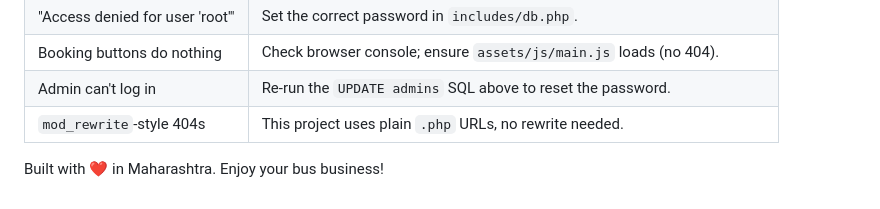
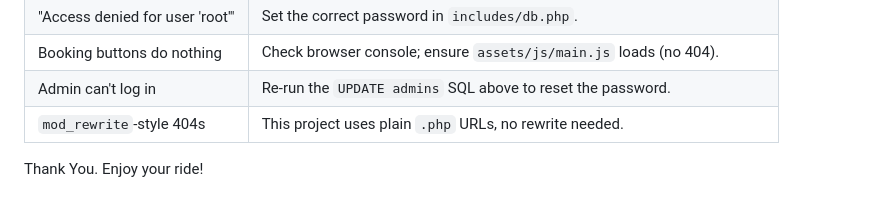
Before and after one commit to omkarbhalerao19/Om-Sai-Travels, a Markdown page: om-sai-travels/README.md, the part around the change. GitHub-like rendering.

```diff
--- a/om-sai-travels/README.md
+++ b/om-sai-travels/README.md
@@ -146,4 +146,4 @@ Copy the output and use it in the `UPDATE` SQL above.
 | Admin can't log in | Re-run the `UPDATE admins` SQL above to reset the password. |
 | `mod_rewrite`-style 404s | This project uses plain `.php` URLs, no rewrite needed. |
 
-Built with ❤ in Maharashtra. Enjoy your bus business!
+Thank You. Enjoy your ride!
```
